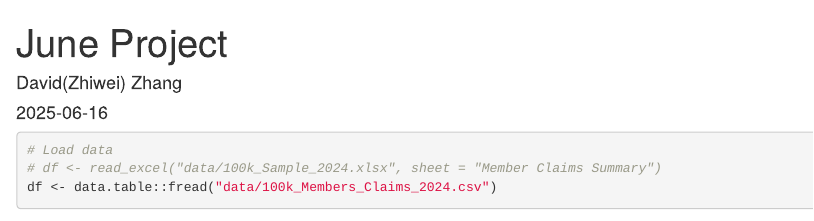
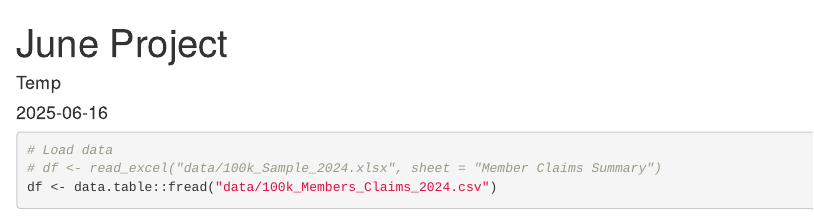
Before and after one commit to Fishychicks/SOA_APAC_SYMPOSIUM_2025, an R Markdown document (First_Step_Modified.Rmd): the page in a window 1100 px wide, from its top. Rendered offline with R 4.5, knitr and Pandoc, with nearby package versions; some code elsewhere in the file could not run offline.

Commit message:
Update First_Step_Modified.Rmd

```diff
--- a/First_Step_Modified.Rmd
+++ b/First_Step_Modified.Rmd
@@ -1,6 +1,6 @@
 ---
 title: "June Project"
-author: "David(Zhiwei) Zhang"
+author: "Temp"
 date: "`r Sys.Date()`"
 output: html_document
 ---
```
